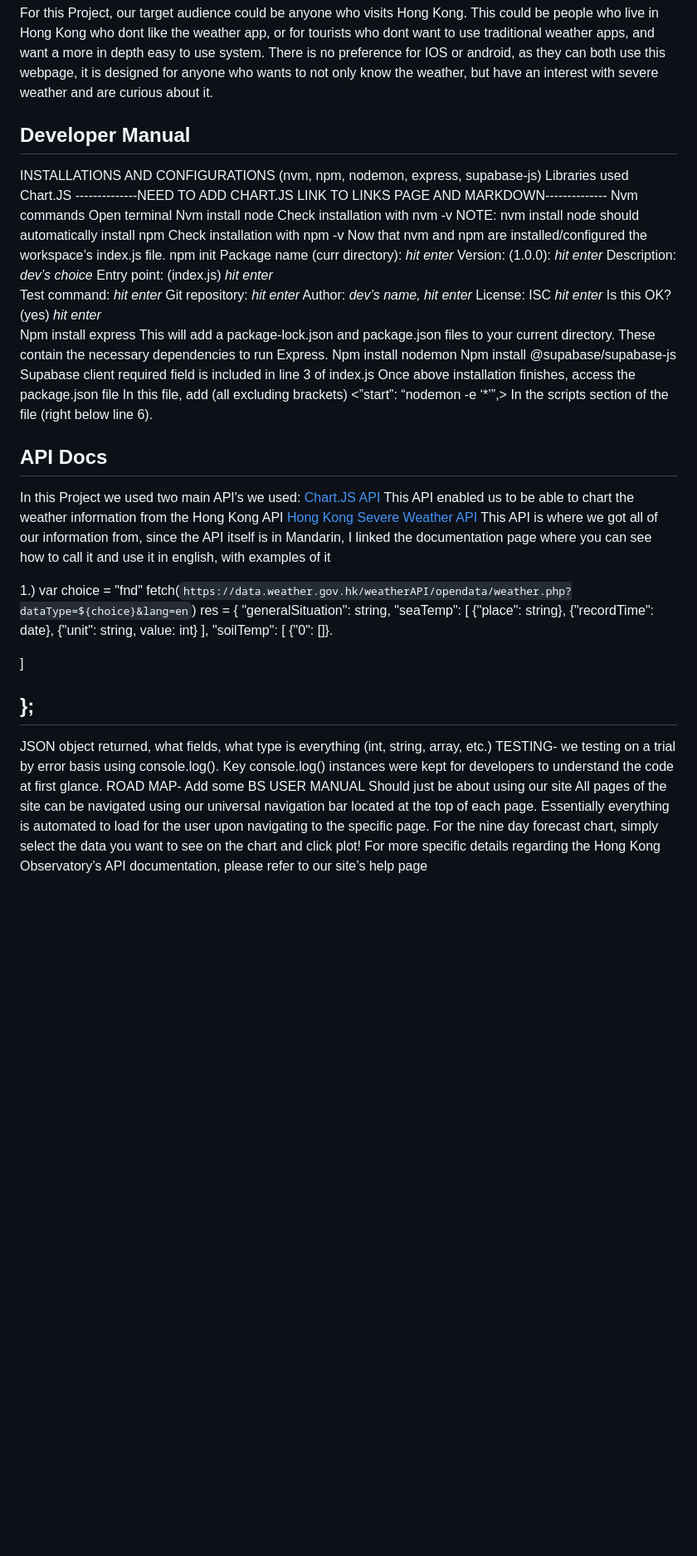
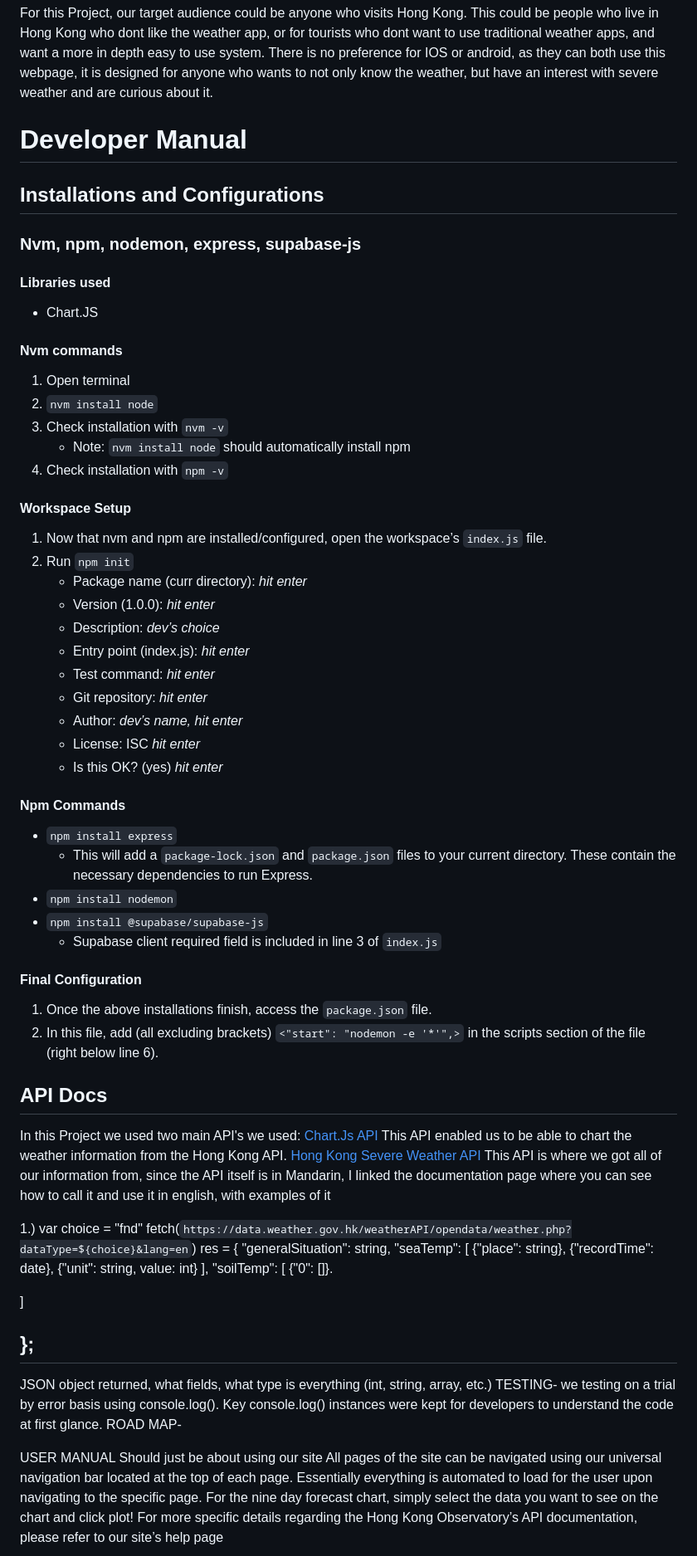
Before and after one commit to INST377-UMD/inst377-group-project-brendanconners, a Markdown page: README.md, the part around the change. Shown: that part at 83% size. Drawn GitHub-style; blank space fills up the shorter version.

Commit message:
Dev Manual update

```diff
--- a/README.md
+++ b/README.md
@@ -17,39 +17,50 @@ We created this project to make looking at weather in a very densely populated r
 
 For this Project, our target audience could be anyone who visits Hong Kong. This could be people who live in Hong Kong who dont like the weather app, or for tourists who dont want to use traditional weather apps, and want a more in depth easy to use system. There is no preference for IOS or android, as they can both use this webpage, it is designed for anyone who wants to not only know the weather, but have an interest with severe weather and are curious about it.
 
-## Developer Manual
-INSTALLATIONS AND CONFIGURATIONS (nvm, npm, nodemon, express, supabase-js)
-Libraries used
-Chart.JS
---------------NEED TO ADD CHART.JS LINK TO LINKS PAGE AND MARKDOWN--------------
-Nvm commands
-  Open terminal
-  Nvm install node
-  Check installation with nvm -v
-  NOTE: nvm install node should automatically install npm
-  Check installation with npm -v
-Now that nvm and npm are installed/configured the workspace’s index.js file.
-  npm init
-  Package name (curr directory): *hit enter*
-  Version: (1.0.0): *hit enter*
-  Description: *dev’s choice*
-  Entry point: (index.js) *hit enter*
-  Test command: *hit enter*
-  Git repository: *hit enter*
-  Author: *dev’s name, hit enter*
-  License: ISC *hit enter*
-  Is this OK? (yes) *hit enter*
-Npm install express
-  This will add a package-lock.json and package.json files to your current directory. These contain the necessary dependencies to run Express.
-Npm install nodemon
-Npm install @supabase/supabase-js
-  Supabase client required field is included in line 3 of index.js
-Once above installation finishes, access the package.json file
-  In this file, add (all excluding brackets) <”start”: “nodemon -e ‘*’”,> In the scripts section of the file (right below line 6).
+# Developer Manual
+
+## Installations and Configurations
+
+### Nvm, npm, nodemon, express, supabase-js
+
+#### Libraries used
+- Chart.JS
+
+#### Nvm commands
+1. Open terminal
+2. `nvm install node`
+3. Check installation with `nvm -v`
+   - Note: `nvm install node` should automatically install npm
+4. Check installation with `npm -v`
+
+#### Workspace Setup
+1. Now that nvm and npm are installed/configured, open the workspace’s `index.js` file.
+2. Run `npm init`
+   - Package name (curr directory): *hit enter*
+   - Version (1.0.0): *hit enter*
+   - Description: *dev’s choice*
+   - Entry point (index.js): *hit enter*
+   - Test command: *hit enter*
+   - Git repository: *hit enter*
+   - Author: *dev’s name, hit enter*
+   - License: ISC *hit enter*
+   - Is this OK? (yes) *hit enter*
+
+#### Npm Commands
+- `npm install express`
+  - This will add a `package-lock.json` and `package.json` files to your current directory. These contain the necessary dependencies to run Express.
+- `npm install nodemon`
+- `npm install @supabase/supabase-js`
+  - Supabase client required field is included in line 3 of `index.js`
+
+#### Final Configuration
+1. Once the above installations finish, access the `package.json` file.
+2. In this file, add (all excluding brackets) `<"start": "nodemon -e '*'",>` in the scripts section of the file (right below line 6).
+
 ## API Docs
  In this Project we used two main API's we used:
-[Chart.JS API](https://www.chartjs.org/docs/latest/)
-This API enabled us to be able to chart the weather information from the Hong Kong API
+[Chart.Js API](https://www.chartjs.org/docs/latest/)
+This API enabled us to be able to chart the weather information from the Hong Kong API.
 [Hong Kong Severe Weather API](https://data.weather.gov.hk/weatherAPI/doc/HKO_Open_Data_API_Documentation.pdf)
 This API is where we got all of our information from, since the API itself is in Mandarin, I linked the documentation page where you can see how to call it and use it in english, with examples of it
 
@@ -72,7 +83,7 @@ res = {
 JSON object returned, what fields, what type is everything (int, string, array, etc.)
  TESTING- we testing on a trial by error basis using console.log(). Key console.log() instances were kept for developers to understand the code at first glance.
 ROAD MAP-
-Add some BS
+
 USER MANUAL
 Should just be about using our site
 All pages of the site can be navigated using our universal navigation bar located at the top of each page.
```
